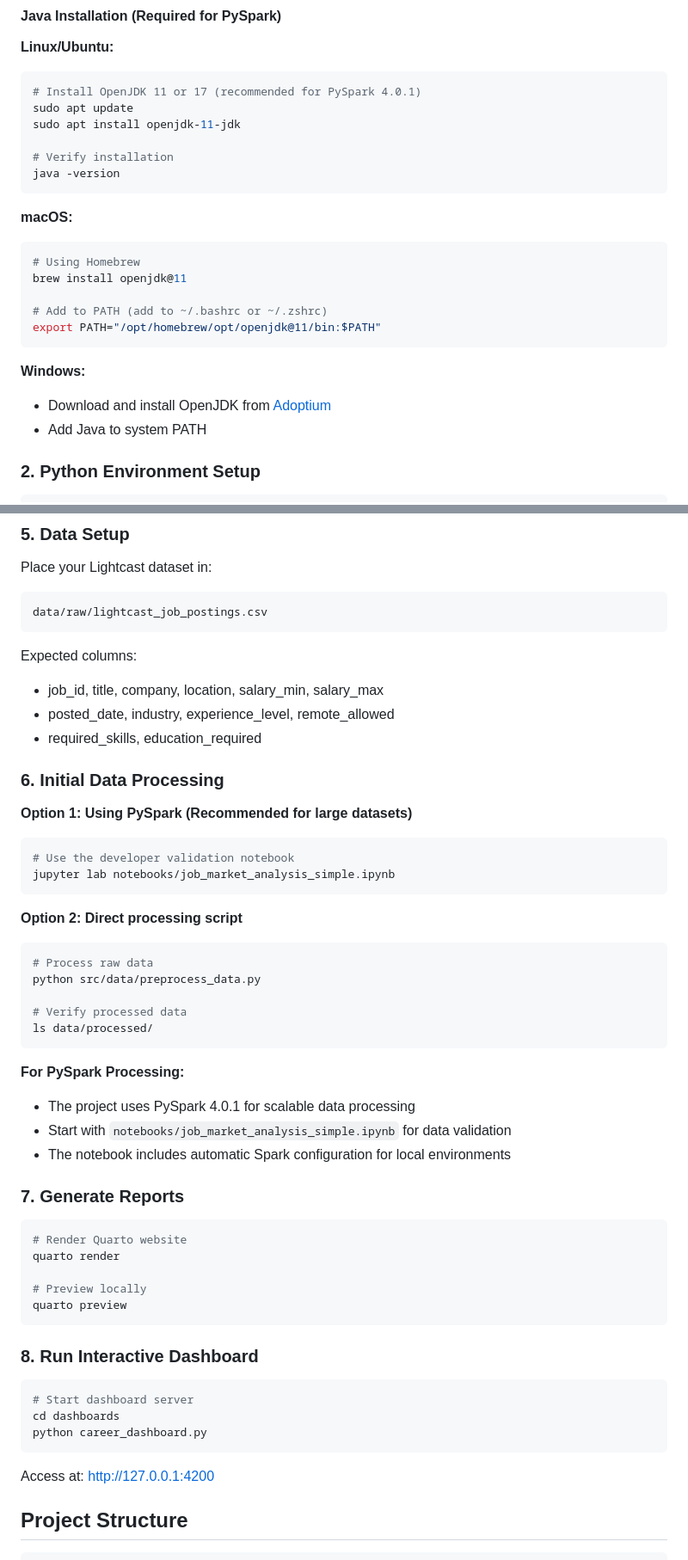
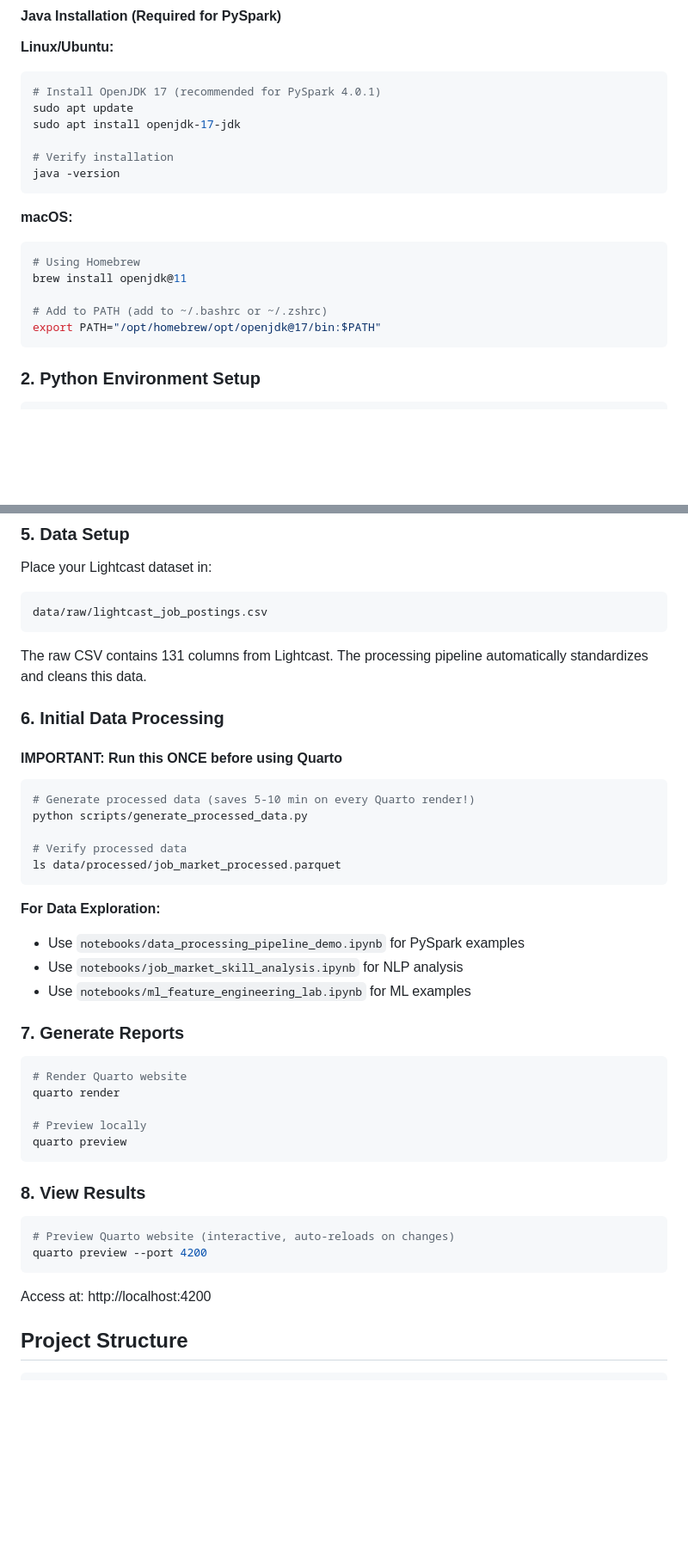
Before and after one commit to samarthya/ad688-scratch, a Markdown page: SETUP.md, 2 parts joined by grey strips. Shown at 86% size. Rendered like a GitHub page; blank space fills up the shorter version.

````diff
--- a/SETUP.md
+++ b/SETUP.md
@@ -9,26 +9,23 @@
 **Linux/Ubuntu:**
 
 ```bash
-# Install OpenJDK 11 or 17 (recommended for PySpark 4.0.1)
+# Install OpenJDK 17 (recommended for PySpark 4.0.1)
 sudo apt update
-sudo apt install openjdk-11-jdk
+sudo apt install openjdk-17-jdk
 
 # Verify installation
 java -version
 ```
 
 **macOS:**
+
 ```bash
 # Using Homebrew
 brew install openjdk@11
 
 # Add to PATH (add to ~/.bashrc or ~/.zshrc)
-export PATH="/opt/homebrew/opt/openjdk@11/bin:$PATH"
+export PATH="/opt/homebrew/opt/openjdk@17/bin:$PATH"
 ```
-
-**Windows:**
-- Download and install OpenJDK from [Adoptium](https://adoptium.net/)
-- Add Java to system PATH
 
 ### 2. Python Environment Setup
 
@@ -81,32 +79,26 @@ Place your Lightcast dataset in:
 data/raw/lightcast_job_postings.csv
 ```
 
-Expected columns:
-- job_id, title, company, location, salary_min, salary_max
-- posted_date, industry, experience_level, remote_allowed
-- required_skills, education_required
+The raw CSV contains 131 columns from Lightcast. The processing pipeline automatically standardizes and cleans this data.
 
 ### 6. Initial Data Processing
 
-**Option 1: Using PySpark (Recommended for large datasets)**
+#### IMPORTANT: Run this ONCE before using Quarto
+
 ```bash
-# Use the developer validation notebook
-jupyter lab notebooks/job_market_analysis_simple.ipynb
+# Generate processed data (saves 5-10 min on every Quarto render!)
+python scripts/generate_processed_data.py
+
+# Verify processed data
+ls data/processed/job_market_processed.parquet
 ```
 
-**Option 2: Direct processing script**
-```bash
-# Process raw data
-python src/data/preprocess_data.py
 
-# Verify processed data
-ls data/processed/
-```
+**For Data Exploration:**
 
-**For PySpark Processing:**
-- The project uses PySpark 4.0.1 for scalable data processing
-- Start with `notebooks/job_market_analysis_simple.ipynb` for data validation
-- The notebook includes automatic Spark configuration for local environments
+- Use `notebooks/data_processing_pipeline_demo.ipynb` for PySpark examples
+- Use `notebooks/job_market_skill_analysis.ipynb` for NLP analysis
+- Use `notebooks/ml_feature_engineering_lab.ipynb` for ML examples
 
 ### 7. Generate Reports
 
@@ -118,15 +110,14 @@ quarto render
 quarto preview
 ```
 
-### 8. Run Interactive Dashboard
+### 8. View Results
 
 ```bash
-# Start dashboard server
-cd dashboards
-python career_dashboard.py
+# Preview Quarto website (interactive, auto-reloads on changes)
+quarto preview --port 4200
 ```
 
-Access at: http://127.0.0.1:4200
+Access at: http://localhost:4200
 
 ## Project Structure
 
````
Also changed, not shown: other parts of SETUP.md (+27 -14 lines).
